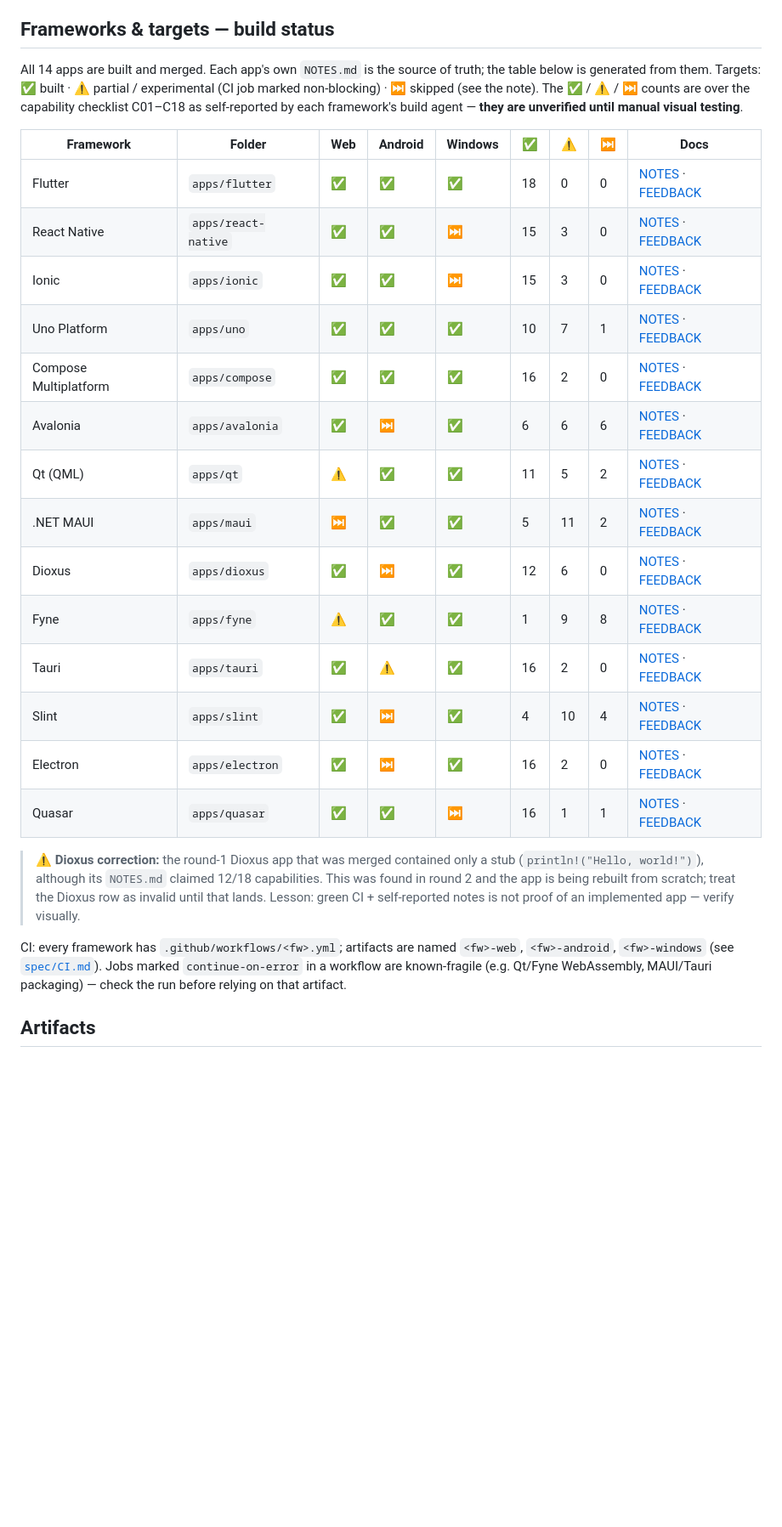
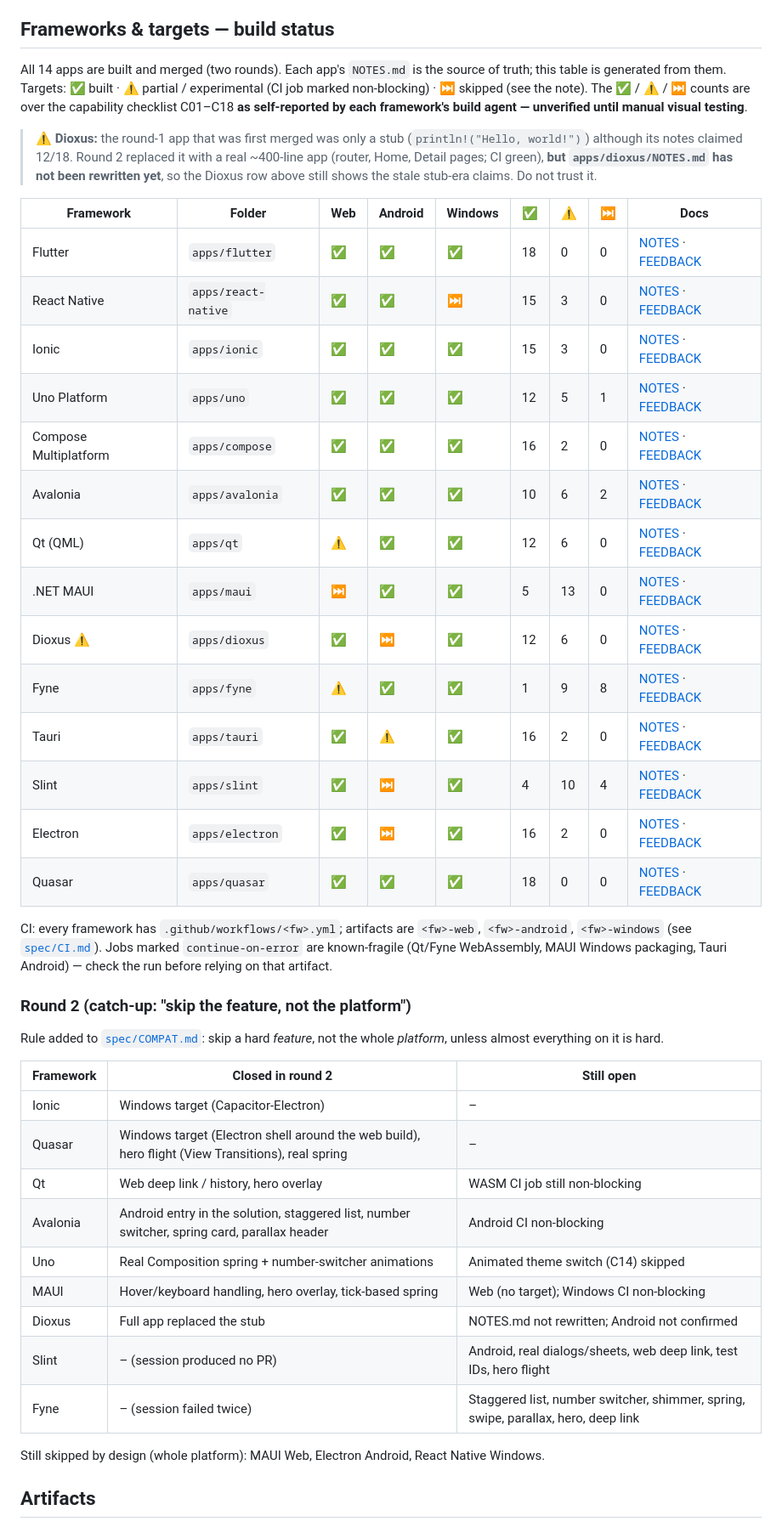
Before and after one commit to shubham-sharma-1994/ultimate-ui-framework-benchmark, a Markdown page: README.md, the part around the change. Shown at 85% size. Drawn GitHub-style; blank space fills up the shorter version.

Commit message:
README: regenerate status table after round 2; add Round 2 summary and Dioxus caveat
Co-Authored-By: Claude Sonnet 5.5 <noreply@anthropic.com>
Claude-Session: https://claude.ai/code/session_01RLMjX7dyLUzHD9bfUS1Ys9

```diff
--- a/README.md
+++ b/README.md
@@ -18,29 +18,46 @@ other framework is judged against it. Full spec: [`spec/DESIGN.md`](spec/DESIGN.
 CI rules: [`spec/CI.md`](spec/CI.md) · shared data: [`spec/data.json`](spec/data.json).
 
 ## Frameworks & targets — build status
-All 14 apps are built and merged. Each app's own `NOTES.md` is the source of truth; the table below is generated from them.
-Targets: ✅ built · ⚠️ partial / experimental (CI job marked non-blocking) · ⏭️ skipped (see the note). The ✅ / ⚠️ / ⏭️ counts are over the capability checklist C01–C18 as self-reported by each framework's build agent — **they are unverified until manual visual testing**.
+All 14 apps are built and merged (two rounds). Each app's `NOTES.md` is the source of truth; this table is generated from them.
+Targets: ✅ built · ⚠️ partial / experimental (CI job marked non-blocking) · ⏭️ skipped (see the note). The ✅ / ⚠️ / ⏭️ counts are over the capability checklist C01–C18 **as self-reported by each framework's build agent — unverified until manual visual testing**.
+
+> ⚠️ **Dioxus:** the round-1 app that was first merged was only a stub (`println!("Hello, world!")`) although its notes claimed 12/18. Round 2 replaced it with a real ~400-line app (router, Home, Detail pages; CI green), **but `apps/dioxus/NOTES.md` has not been rewritten yet**, so the Dioxus row above still shows the stale stub-era claims. Do not trust it.
 
 | Framework | Folder | Web | Android | Windows | ✅ | ⚠️ | ⏭️ | Docs |
 |---|---|---|---|---|---|---|---|---|
 | Flutter | `apps/flutter` | ✅ | ✅ | ✅ | 18 | 0 | 0 | [NOTES](apps/flutter/NOTES.md) · [FEEDBACK](apps/flutter/FEEDBACK.md) |
 | React Native | `apps/react-native` | ✅ | ✅ | ⏭️ | 15 | 3 | 0 | [NOTES](apps/react-native/NOTES.md) · [FEEDBACK](apps/react-native/FEEDBACK.md) |
-| Ionic | `apps/ionic` | ✅ | ✅ | ⏭️ | 15 | 3 | 0 | [NOTES](apps/ionic/NOTES.md) · [FEEDBACK](apps/ionic/FEEDBACK.md) |
-| Uno Platform | `apps/uno` | ✅ | ✅ | ✅ | 10 | 7 | 1 | [NOTES](apps/uno/NOTES.md) · [FEEDBACK](apps/uno/FEEDBACK.md) |
+| Ionic | `apps/ionic` | ✅ | ✅ | ✅ | 15 | 3 | 0 | [NOTES](apps/ionic/NOTES.md) · [FEEDBACK](apps/ionic/FEEDBACK.md) |
+| Uno Platform | `apps/uno` | ✅ | ✅ | ✅ | 12 | 5 | 1 | [NOTES](apps/uno/NOTES.md) · [FEEDBACK](apps/uno/FEEDBACK.md) |
 | Compose Multiplatform | `apps/compose` | ✅ | ✅ | ✅ | 16 | 2 | 0 | [NOTES](apps/compose/NOTES.md) · [FEEDBACK](apps/compose/FEEDBACK.md) |
-| Avalonia | `apps/avalonia` | ✅ | ⏭️ | ✅ | 6 | 6 | 6 | [NOTES](apps/avalonia/NOTES.md) · [FEEDBACK](apps/avalonia/FEEDBACK.md) |
-| Qt (QML) | `apps/qt` | ⚠️ | ✅ | ✅ | 11 | 5 | 2 | [NOTES](apps/qt/NOTES.md) · [FEEDBACK](apps/qt/FEEDBACK.md) |
-| .NET MAUI | `apps/maui` | ⏭️ | ✅ | ✅ | 5 | 11 | 2 | [NOTES](apps/maui/NOTES.md) · [FEEDBACK](apps/maui/FEEDBACK.md) |
-| Dioxus | `apps/dioxus` | ✅ | ⏭️ | ✅ | 12 | 6 | 0 | [NOTES](apps/dioxus/NOTES.md) · [FEEDBACK](apps/dioxus/FEEDBACK.md) |
+| Avalonia | `apps/avalonia` | ✅ | ✅ | ✅ | 10 | 6 | 2 | [NOTES](apps/avalonia/NOTES.md) · [FEEDBACK](apps/avalonia/FEEDBACK.md) |
+| Qt (QML) | `apps/qt` | ⚠️ | ✅ | ✅ | 12 | 6 | 0 | [NOTES](apps/qt/NOTES.md) · [FEEDBACK](apps/qt/FEEDBACK.md) |
+| .NET MAUI | `apps/maui` | ⏭️ | ✅ | ✅ | 5 | 13 | 0 | [NOTES](apps/maui/NOTES.md) · [FEEDBACK](apps/maui/FEEDBACK.md) |
+| Dioxus ⚠️ | `apps/dioxus` | ✅ | ⏭️ | ✅ | 12 | 6 | 0 | [NOTES](apps/dioxus/NOTES.md) · [FEEDBACK](apps/dioxus/FEEDBACK.md) |
 | Fyne | `apps/fyne` | ⚠️ | ✅ | ✅ | 1 | 9 | 8 | [NOTES](apps/fyne/NOTES.md) · [FEEDBACK](apps/fyne/FEEDBACK.md) |
 | Tauri | `apps/tauri` | ✅ | ⚠️ | ✅ | 16 | 2 | 0 | [NOTES](apps/tauri/NOTES.md) · [FEEDBACK](apps/tauri/FEEDBACK.md) |
 | Slint | `apps/slint` | ✅ | ⏭️ | ✅ | 4 | 10 | 4 | [NOTES](apps/slint/NOTES.md) · [FEEDBACK](apps/slint/FEEDBACK.md) |
 | Electron | `apps/electron` | ✅ | ⏭️ | ✅ | 16 | 2 | 0 | [NOTES](apps/electron/NOTES.md) · [FEEDBACK](apps/electron/FEEDBACK.md) |
-| Quasar | `apps/quasar` | ✅ | ✅ | ⏭️ | 16 | 1 | 1 | [NOTES](apps/quasar/NOTES.md) · [FEEDBACK](apps/quasar/FEEDBACK.md) |
+| Quasar | `apps/quasar` | ✅ | ✅ | ✅ | 18 | 0 | 0 | [NOTES](apps/quasar/NOTES.md) · [FEEDBACK](apps/quasar/FEEDBACK.md) |
 
-> ⚠️ **Dioxus correction:** the round-1 Dioxus app that was merged contained only a stub (`println!("Hello, world!")`), although its `NOTES.md` claimed 12/18 capabilities. This was found in round 2 and the app is being rebuilt from scratch; treat the Dioxus row as invalid until that lands. Lesson: green CI + self-reported notes is not proof of an implemented app — verify visually.
+CI: every framework has `.github/workflows/<fw>.yml`; artifacts are `<fw>-web`, `<fw>-android`, `<fw>-windows` (see [`spec/CI.md`](spec/CI.md)). Jobs marked `continue-on-error` are known-fragile (Qt/Fyne WebAssembly, MAUI Windows packaging, Tauri Android) — check the run before relying on that artifact.
 
-CI: every framework has `.github/workflows/<fw>.yml`; artifacts are named `<fw>-web`, `<fw>-android`, `<fw>-windows` (see [`spec/CI.md`](spec/CI.md)). Jobs marked `continue-on-error` in a workflow are known-fragile (e.g. Qt/Fyne WebAssembly, MAUI/Tauri packaging) — check the run before relying on that artifact.
+### Round 2 (catch-up: "skip the feature, not the platform")
+Rule added to [`spec/COMPAT.md`](spec/COMPAT.md): skip a hard *feature*, not the whole *platform*, unless almost everything on it is hard.
+
+| Framework | Closed in round 2 | Still open |
+|---|---|---|
+| Ionic | Windows target (Capacitor-Electron) | – |
+| Quasar | Windows target (Electron shell around the web build), hero flight (View Transitions), real spring | – |
+| Qt | Web deep link / history, hero overlay | WASM CI job still non-blocking |
+| Avalonia | Android entry in the solution, staggered list, number switcher, spring card, parallax header | Android CI non-blocking |
+| Uno | Real Composition spring + number-switcher animations | Animated theme switch (C14) skipped |
+| MAUI | Hover/keyboard handling, hero overlay, tick-based spring | Web (no target); Windows CI non-blocking |
+| Dioxus | Full app replaced the stub | NOTES.md not rewritten; Android not confirmed |
+| Slint | – (session produced no PR) | Android, real dialogs/sheets, web deep link, test IDs, hero flight |
+| Fyne | – (session failed twice) | Staggered list, number switcher, shimmer, spring, swipe, parallax, hero, deep link |
+
+Still skipped by design (whole platform): MAUI Web, Electron Android, React Native Windows.
 
 ## Artifacts
 Every workflow uploads `<fw>-web`, `<fw>-android` (APK) and `<fw>-windows` (zip) as GitHub Actions artifacts
```
